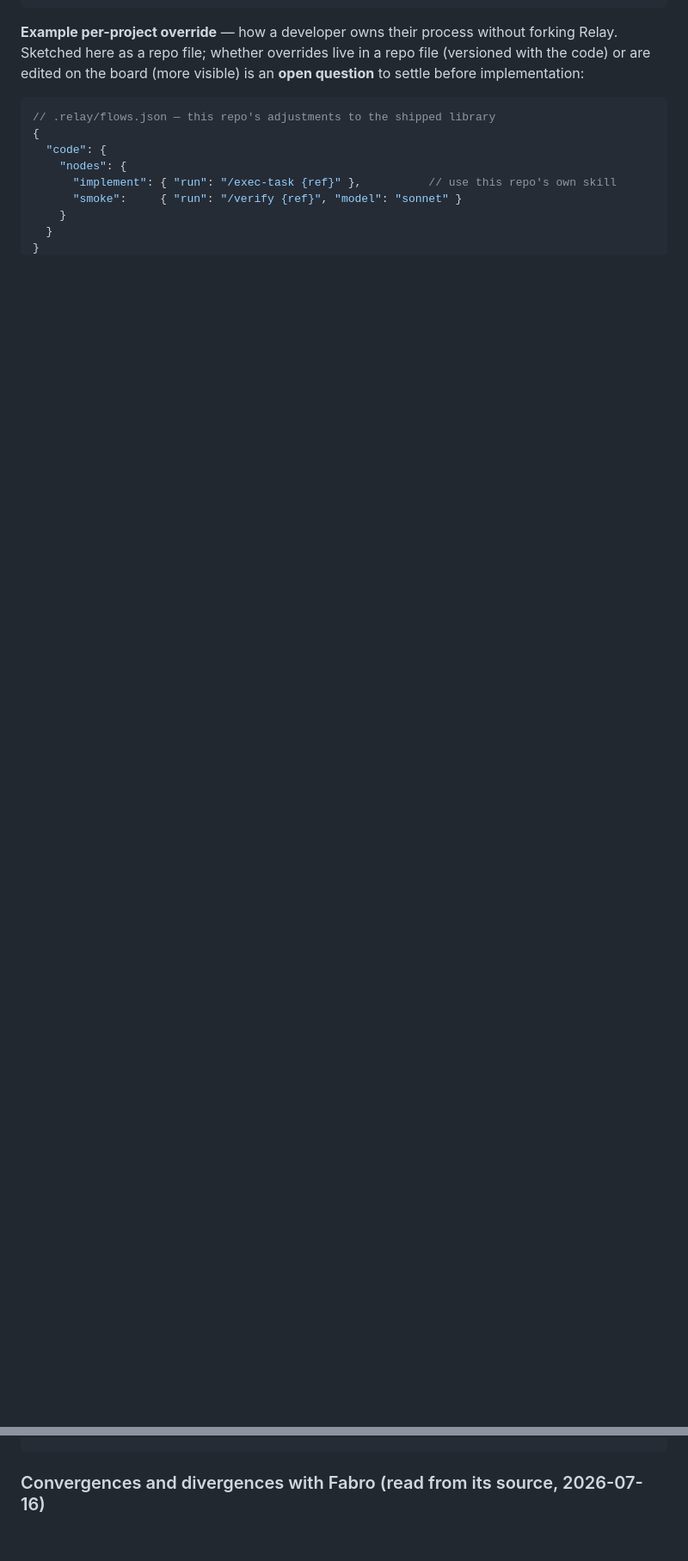
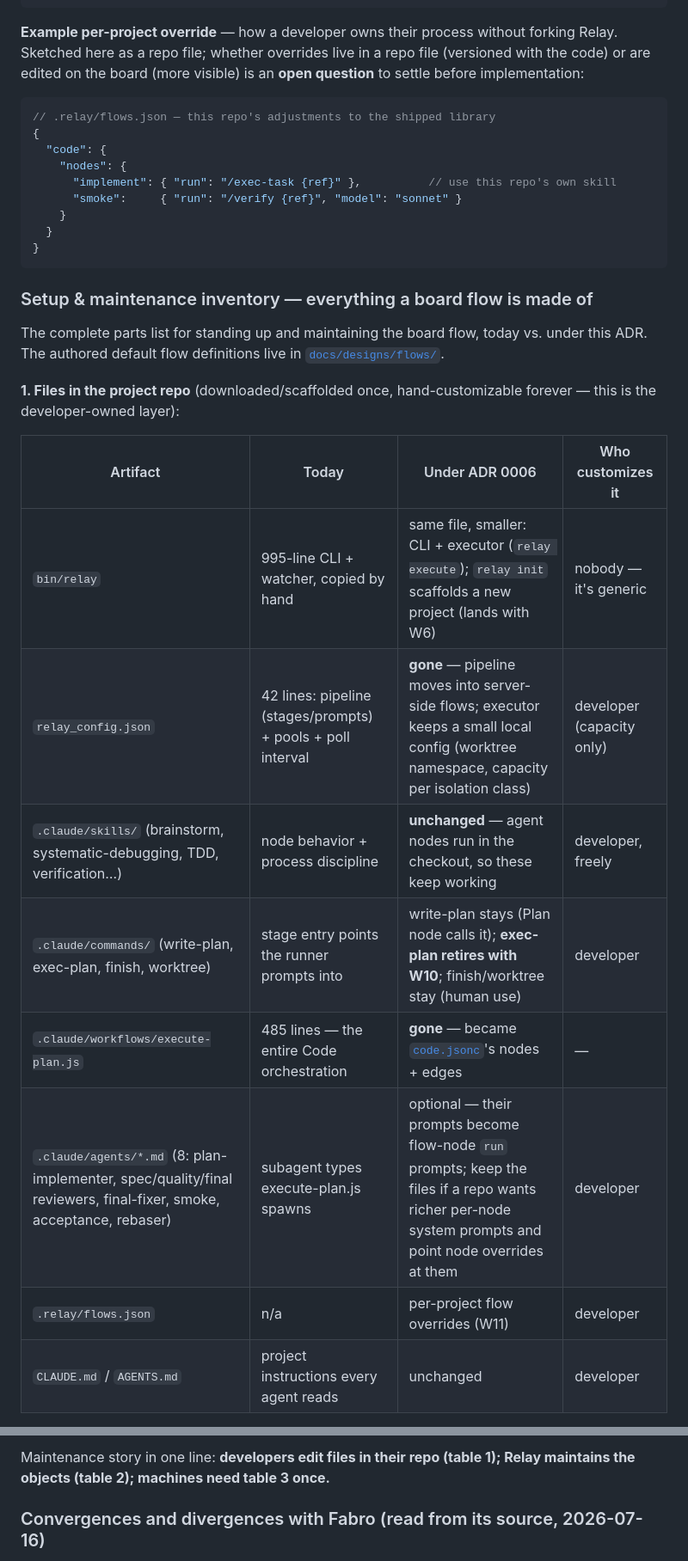
Before and after one commit to jeremylightsmith/relay, a Markdown page: docs/adr/0006-workflow-orchestration.md, 2 parts joined by grey strips. Shown at 86% size. Rendered like a GitHub page; blank space fills up the shorter version.

````diff
--- a/docs/adr/0006-workflow-orchestration.md
+++ b/docs/adr/0006-workflow-orchestration.md
@@ -242,3 +242,23 @@ before implementation:
 }
 ```
 
+### Setup & maintenance inventory — everything a board flow is made of
+
+The complete parts list for standing up and maintaining the board flow, today vs. under
+this ADR. The authored default flow definitions live in
+[`docs/designs/flows/`](../designs/flows/README.md).
+
+**1. Files in the project repo** (downloaded/scaffolded once, hand-customizable forever —
+this is the developer-owned layer):
+
+| Artifact | Today | Under ADR 0006 | Who customizes it |
+| --- | --- | --- | --- |
+| `bin/relay` | 995-line CLI + watcher, copied by hand | same file, smaller: CLI + executor (`relay execute`); `relay init` scaffolds a new project (lands with W6) | nobody — it's generic |
+| `relay_config.json` | 42 lines: pipeline (stages/prompts) + pools + poll interval | **gone** — pipeline moves into server-side flows; executor keeps a small local config (worktree namespace, capacity per isolation class) | developer (capacity only) |
+| `.claude/skills/` (brainstorm, systematic-debugging, TDD, verification…) | node behavior + process discipline | **unchanged** — agent nodes run in the checkout, so these keep working | developer, freely |
+| `.claude/commands/` (write-plan, exec-plan, finish, worktree) | stage entry points the runner prompts into | write-plan stays (Plan node calls it); **exec-plan retires with W10**; finish/worktree stay (human use) | developer |
+| `.claude/workflows/execute-plan.js` | 485 lines — the entire Code orchestration | **gone** — became [`code.jsonc`](../designs/flows/code.jsonc)'s nodes + edges | — |
+| `.claude/agents/*.md` (8: plan-implementer, spec/quality/final reviewers, final-fixer, smoke, acceptance, rebaser) | subagent types execute-plan.js spawns | optional — their prompts become flow-node `run` prompts; keep the files if a repo wants richer per-node system prompts and point node overrides at them | developer |
+| `.relay/flows.json` | n/a | per-project flow overrides (W11) | developer |
+| `CLAUDE.md` / `AGENTS.md` | project instructions every agent reads | unchanged | developer |
+
@@ -245,3 +290,6 @@ before implementation:
+Maintenance story in one line: **developers edit files in their repo (table 1); Relay
+maintains the objects (table 2); machines need table 3 once.**
+
 ### Convergences and divergences with Fabro (read from its source, 2026-07-16)
 
 We read the Fabro codebase (`../fabro`), not just its docs. Notable correction to the
````
Also changed, not shown: other parts of docs/adr/0006-workflow-orchestration.md (+25 -0 lines).
